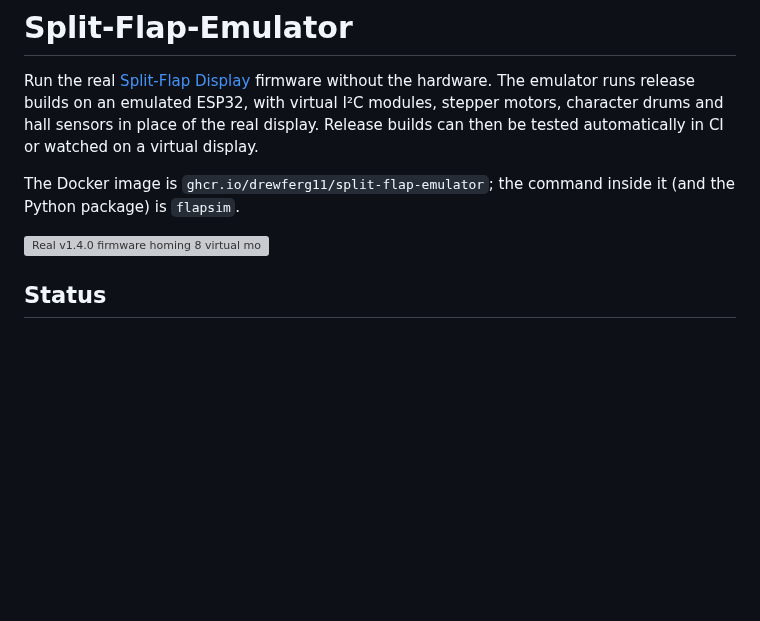
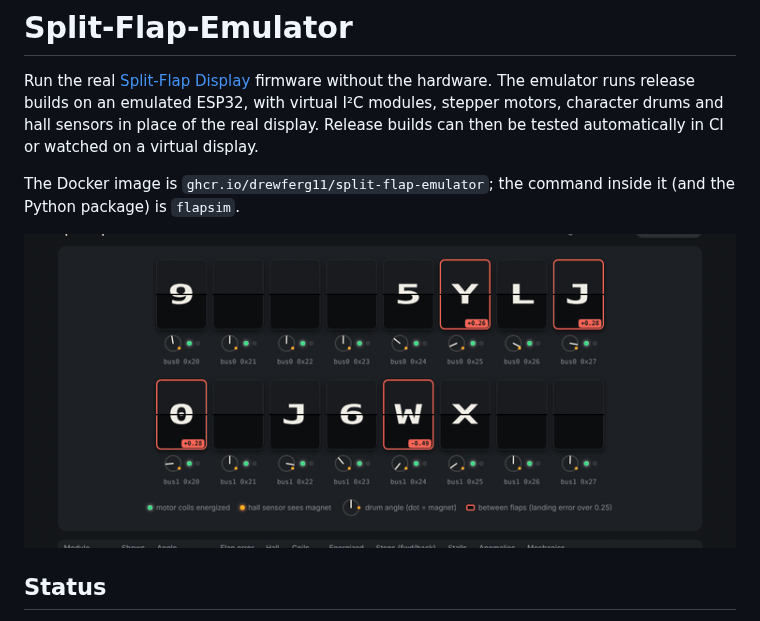
Before and after one commit to DrewFerg11/Split-Flap-Emulator, a Markdown page: README.md, the part around the change. Rendered like a GitHub page; pictures changed too: docs/images/live-panel.gif (added); blank space fills up the shorter version; grey boxes are pictures that could not be loaded.

```diff
--- a/README.md
+++ b/README.md
@@ -8,7 +8,7 @@ virtual display.
 The Docker image is `ghcr.io/drewferg11/split-flap-emulator`; the command inside it (and the Python package) is
 `flapsim`.
 
-![Real v1.4.0 firmware homing 8 virtual modules](docs/images/poc-homing.gif)
+![Live panel: real v1.4.1 firmware homing 16 virtual modules](docs/images/live-panel.gif)
 
 ## Status
 
```
Also changed, not shown: docs/panel.md (+14 -0 lines), docs/images/live-panel.png, 10 other files.
